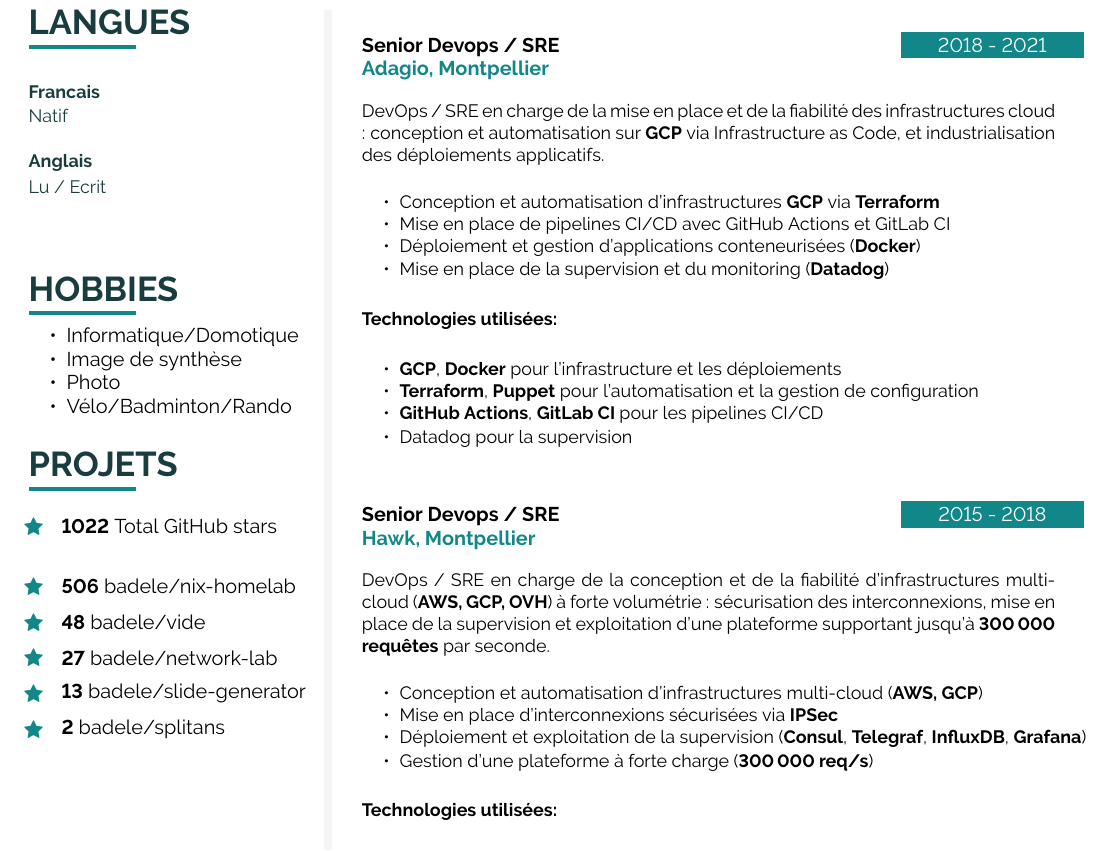
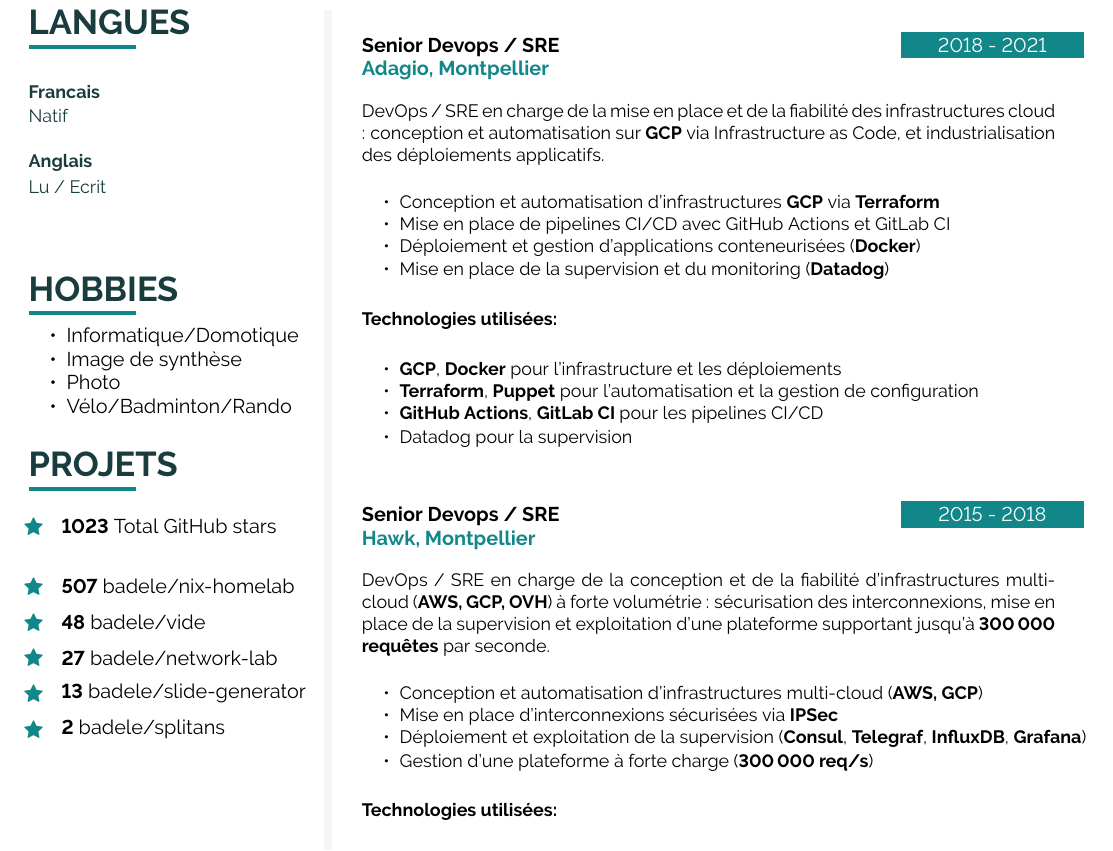
Before and after one commit to badele/cv, a LaTeX document (latex/fr/main.tex, which reads latex/github.tex): part of page 2 of 2, cut so that both start at the same text. Compiled offline with pdfLaTeX.

Commit message:
chore: update github stars

```diff
--- a/latex/github.tex
+++ b/latex/github.tex
@@ -1,6 +1,6 @@
-\icontext{Star}{12}{\textbf{1022} Total GitHub stars}{black}\\[6pt]
+\icontext{Star}{12}{\textbf{1023} Total GitHub stars}{black}\\[6pt]
 
-\icontext{Star}{12}{\textbf{506}  \href{https://github.com/badele/nix-homelab}{badele/nix-homelab}}{black}\\[6pt]
+\icontext{Star}{12}{\textbf{507}  \href{https://github.com/badele/nix-homelab}{badele/nix-homelab}}{black}\\[6pt]
 \icontext{Star}{12}{\textbf{48}  \href{https://github.com/badele/vide}{badele/vide}}{black}\\[6pt]
 \icontext{Star}{12}{\textbf{27}  \href{https://github.com/badele/network-lab}{badele/network-lab}}{black}\\[6pt]
 \icontext{Star}{12}{\textbf{13}  \href{https://github.com/badele/slide-generator}{badele/slide-generator}}{black}\\[6pt]
```
Also changed, not shown: 1 other file.
